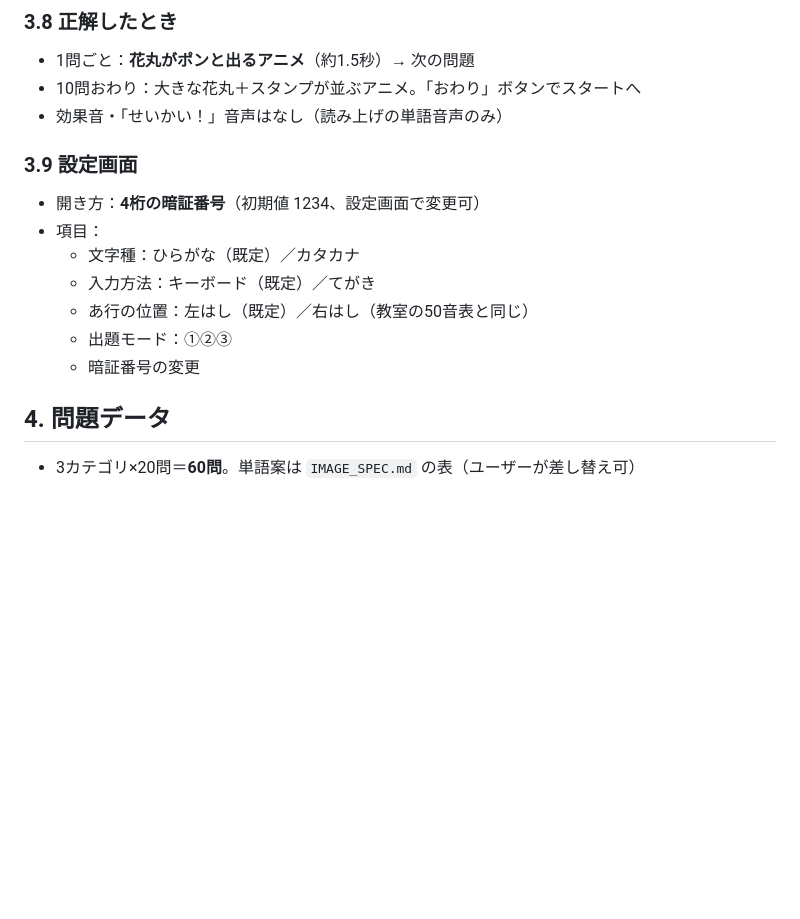
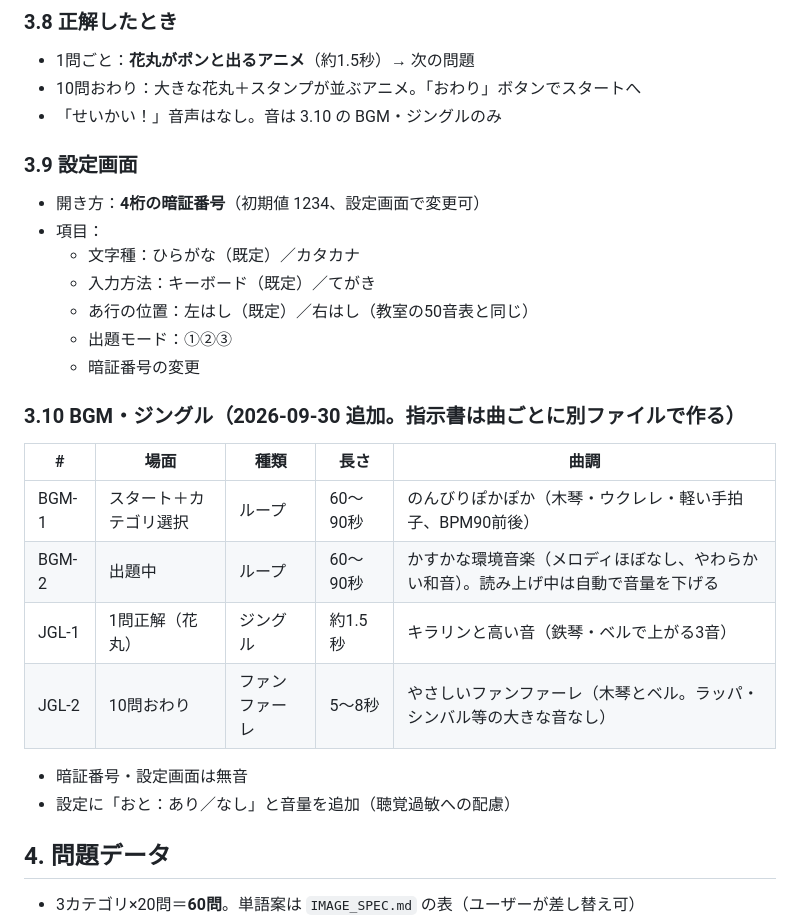
Before and after one commit to junki1218/moji-uchi-game, a Markdown page: .agent_flow/SPEC.md, the part around the change. GitHub-like rendering; blank space fills up the shorter version.

Commit message:
仕様: BGM・ジングル4曲の構成と曲調を追加
Co-Authored-By: Claude Opus 5.5 <noreply@anthropic.com>

```diff
--- a/.agent_flow/SPEC.md
+++ b/.agent_flow/SPEC.md
@@ -82,7 +82,7 @@
 ### 3.8 正解したとき
 - 1問ごと：**花丸がポンと出るアニメ**（約1.5秒）→ 次の問題
 - 10問おわり：大きな花丸＋スタンプが並ぶアニメ。「おわり」ボタンでスタートへ
-- 効果音・「せいかい！」音声はなし（読み上げの単語音声のみ）
+- 「せいかい！」音声はなし。音は 3.10 の BGM・ジングルのみ
 
 ### 3.9 設定画面
 - 開き方：**4桁の暗証番号**（初期値 1234、設定画面で変更可）
@@ -92,6 +92,17 @@
   - あ行の位置：左はし（既定）／右はし（教室の50音表と同じ）
   - 出題モード：①②③
   - 暗証番号の変更
+
+### 3.10 BGM・ジングル（2026-09-30 追加。指示書は曲ごとに別ファイルで作る）
+| # | 場面 | 種類 | 長さ | 曲調 |
+|---|---|---|---|---|
+| BGM-1 | スタート＋カテゴリ選択 | ループ | 60〜90秒 | のんびりぽかぽか（木琴・ウクレレ・軽い手拍子、BPM90前後） |
+| BGM-2 | 出題中 | ループ | 60〜90秒 | かすかな環境音楽（メロディほぼなし、やわらかい和音）。読み上げ中は自動で音量を下げる |
+| JGL-1 | 1問正解（花丸） | ジングル | 約1.5秒 | キラリンと高い音（鉄琴・ベルで上がる3音） |
+| JGL-2 | 10問おわり | ファンファーレ | 5〜8秒 | やさしいファンファーレ（木琴とベル。ラッパ・シンバル等の大きな音なし） |
+
+- 暗証番号・設定画面は無音
+- 設定に「おと：あり／なし」と音量を追加（聴覚過敏への配慮）
 
 ## 4. 問題データ
 
```
